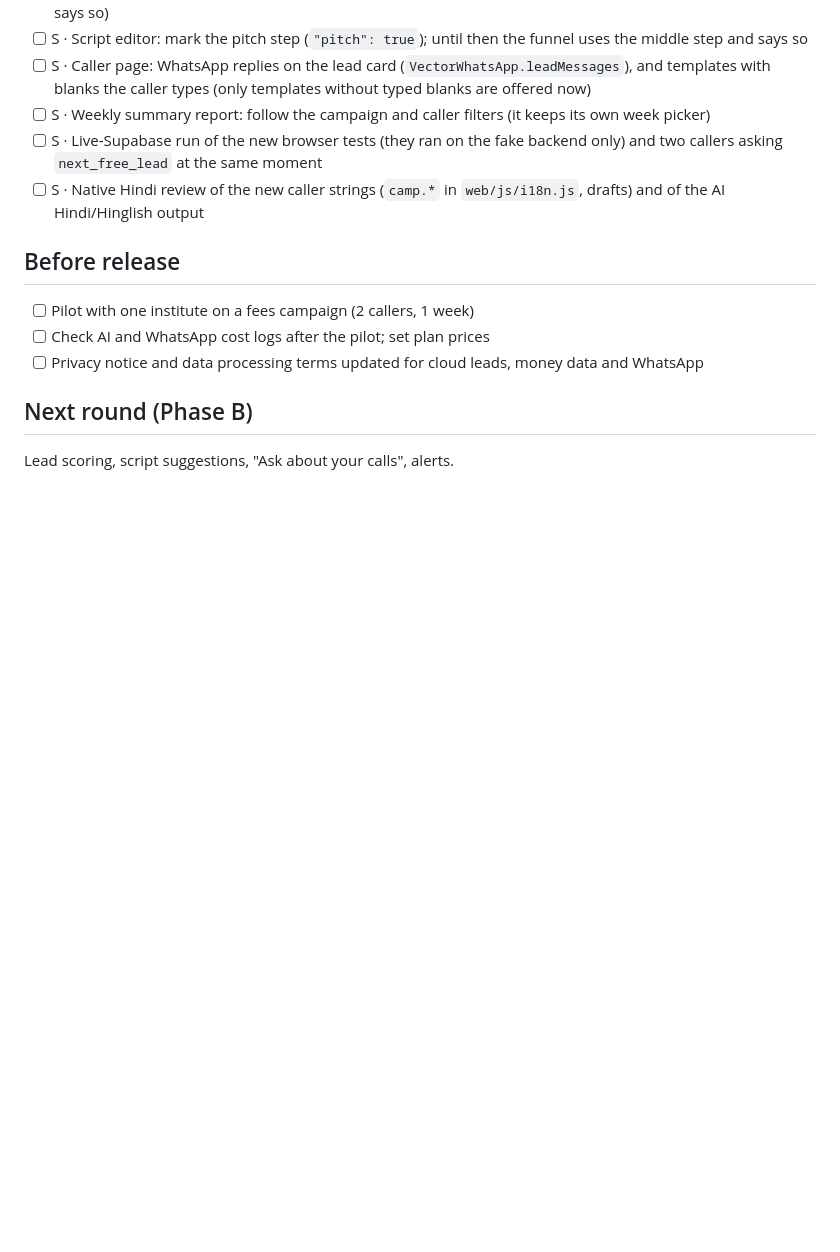
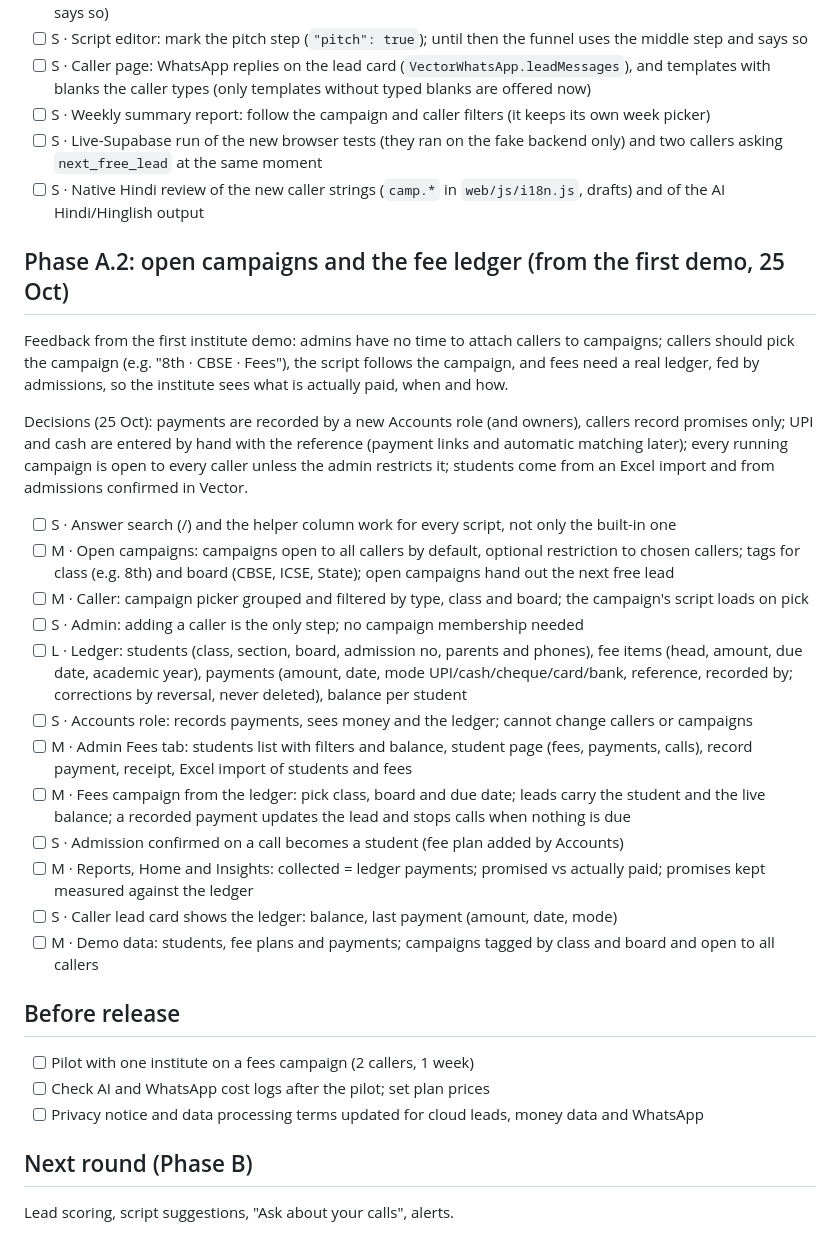
Before and after one commit to pratikjain2712/vector-call-assist, a Markdown page: docs/phase-a-plan.md, the part around the change. Drawn GitHub-style; blank space fills up the shorter version.

Commit message:
Plan: Phase A.2, open campaigns and the fee ledger, from the first institute demo
Co-Authored-By: Claude Opus 5.5 <noreply@anthropic.com>
Claude-Session: https://claude.ai/code/session_0168DPW29gjqChAvB8B9JFnh

```diff
--- a/docs/phase-a-plan.md
+++ b/docs/phase-a-plan.md
@@ -155,6 +155,24 @@ Decisions on the open items: "Compare with" and "Apply plan" are built in Sprint
 - [ ] S · Live-Supabase run of the new browser tests (they ran on the fake backend only) and two callers asking `next_free_lead` at the same moment
 - [ ] S · Native Hindi review of the new caller strings (`camp.*` in `web/js/i18n.js`, drafts) and of the AI Hindi/Hinglish output
 
+## Phase A.2: open campaigns and the fee ledger (from the first demo, 25 Oct)
+Feedback from the first institute demo: admins have no time to attach callers to campaigns; callers should pick the campaign (e.g. "8th · CBSE · Fees"), the script follows the campaign, and fees need a real ledger, fed by admissions, so the institute sees what is actually paid, when and how.
+
+Decisions (25 Oct): payments are recorded by a new Accounts role (and owners), callers record promises only; UPI and cash are entered by hand with the reference (payment links and automatic matching later); every running campaign is open to every caller unless the admin restricts it; students come from an Excel import and from admissions confirmed in Vector.
+
+- [ ] S · Answer search (/) and the helper column work for every script, not only the built-in one
+- [ ] M · Open campaigns: campaigns open to all callers by default, optional restriction to chosen callers; tags for class (e.g. 8th) and board (CBSE, ICSE, State); open campaigns hand out the next free lead
+- [ ] M · Caller: campaign picker grouped and filtered by type, class and board; the campaign's script loads on pick
+- [ ] S · Admin: adding a caller is the only step; no campaign membership needed
+- [ ] L · Ledger: students (class, section, board, admission no, parents and phones), fee items (head, amount, due date, academic year), payments (amount, date, mode UPI/cash/cheque/card/bank, reference, recorded by; corrections by reversal, never deleted), balance per student
+- [ ] S · Accounts role: records payments, sees money and the ledger; cannot change callers or campaigns
+- [ ] M · Admin Fees tab: students list with filters and balance, student page (fees, payments, calls), record payment, receipt, Excel import of students and fees
+- [ ] M · Fees campaign from the ledger: pick class, board and due date; leads carry the student and the live balance; a recorded payment updates the lead and stops calls when nothing is due
+- [ ] S · Admission confirmed on a call becomes a student (fee plan added by Accounts)
+- [ ] M · Reports, Home and Insights: collected = ledger payments; promised vs actually paid; promises kept measured against the ledger
+- [ ] S · Caller lead card shows the ledger: balance, last payment (amount, date, mode)
+- [ ] M · Demo data: students, fee plans and payments; campaigns tagged by class and board and open to all callers
+
 ## Before release
 - [ ] Pilot with one institute on a fees campaign (2 callers, 1 week)
 - [ ] Check AI and WhatsApp cost logs after the pilot; set plan prices
```
